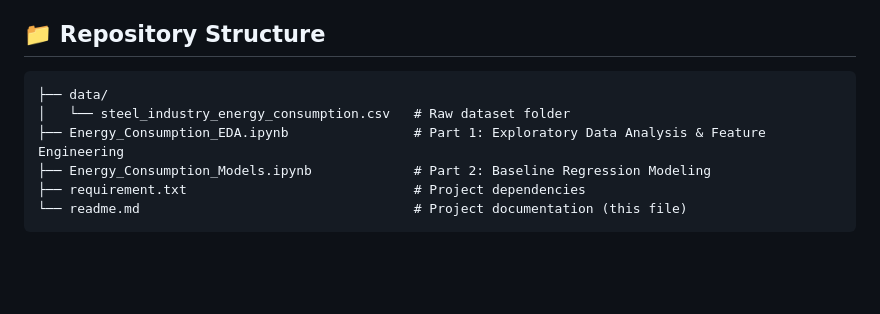
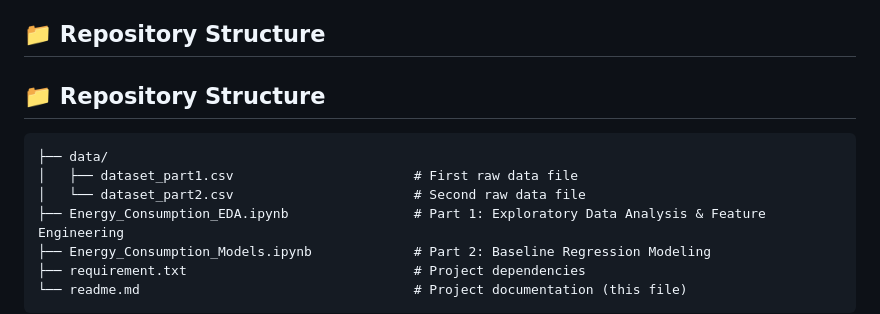
Before and after one commit to Hasan-zaman999/ITSimpleraInternship, a Markdown page: Steel_Industry_Project/README.md, the part around the change. GitHub-like rendering; blank space fills up the shorter version.

````diff
--- a/Steel_Industry_Project/README.md
+++ b/Steel_Industry_Project/README.md
@@ -4,9 +4,12 @@ This repository contains a comprehensive, two-part machine learning workflow foc
 
 ## 📁 Repository Structure
 
+## 📁 Repository Structure
+
 ```text
 ├── data/
-│   └── steel_industry_energy_consumption.csv   # Raw dataset folder
+│   ├── dataset_part1.csv                       # First raw data file
+│   └── dataset_part2.csv                       # Second raw data file
 ├── Energy_Consumption_EDA.ipynb                # Part 1: Exploratory Data Analysis & Feature Engineering
 ├── Energy_Consumption_Models.ipynb             # Part 2: Baseline Regression Modeling
 ├── requirement.txt                             # Project dependencies
````
